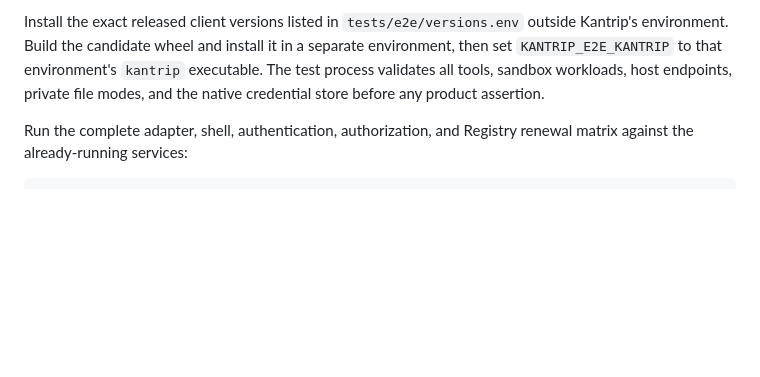
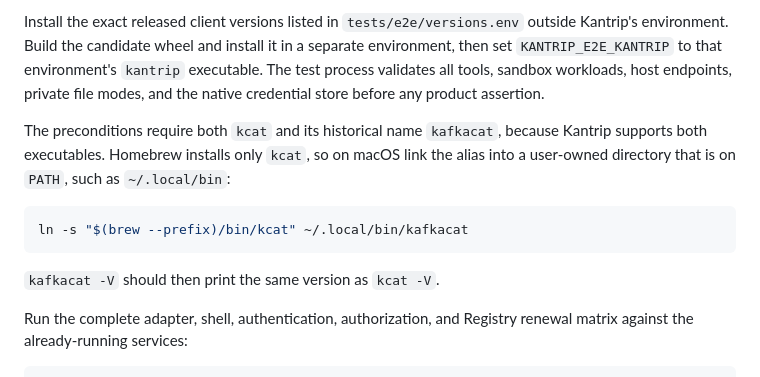
Before and after one commit to sauljabin/kantrip, a Markdown page: DEVELOPMENT.md, the part around the change. GitHub-like rendering; blank space fills up the shorter version.

Commit message:
docs(development): explain the kafkacat alias required by E2E
The E2E preconditions require both kcat and kafkacat, but Homebrew installs
only kcat. Document the user-owned symlink that satisfies the check on macOS.

Assisted-by: Claude Opus 5.5

````diff
--- a/DEVELOPMENT.md
+++ b/DEVELOPMENT.md
@@ -312,6 +312,17 @@ separate environment, then set `KANTRIP_E2E_KANTRIP` to that environment's
 host endpoints, private file modes, and the native credential store before any
 product assertion.
 
+The preconditions require both `kcat` and its historical name `kafkacat`,
+because Kantrip supports both executables. Homebrew installs only `kcat`, so on
+macOS link the alias into a user-owned directory that is on `PATH`, such as
+`~/.local/bin`:
+
+```bash
+ln -s "$(brew --prefix)/bin/kcat" ~/.local/bin/kafkacat
+```
+
+`kafkacat -V` should then print the same version as `kcat -V`.
+
 Run the complete adapter, shell, authentication, authorization, and Registry
 renewal matrix against the already-running services:
 
````
